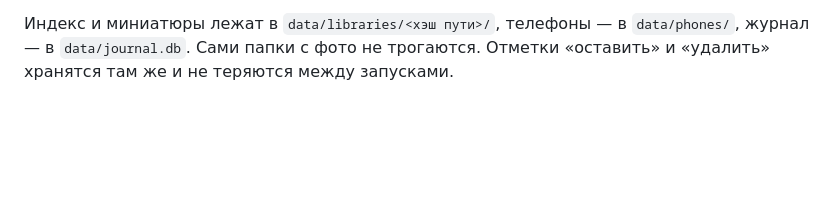
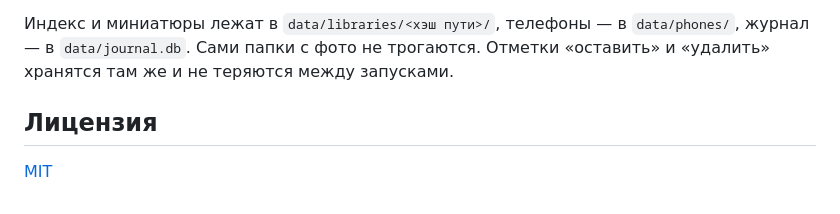
Before and after one commit to 11dot001001/media-viewer, a Markdown page: README.md, the part around the change. GitHub-like rendering; blank space fills up the shorter version.

Commit message:
README: ссылка на лицензию MIT
Co-Authored-By: Claude Opus 5.5 <noreply@anthropic.com>

```diff
--- a/README.md
+++ b/README.md
@@ -87,3 +87,7 @@ run.bat
 - `static/` — интерфейс без сборки (Leaflet для карты).
 
 Индекс и миниатюры лежат в `data/libraries/<хэш пути>/`, телефоны — в `data/phones/`, журнал — в `data/journal.db`. Сами папки с фото не трогаются. Отметки «оставить» и «удалить» хранятся там же и не теряются между запусками.
+
+## Лицензия
+
+[MIT](LICENSE)
```
